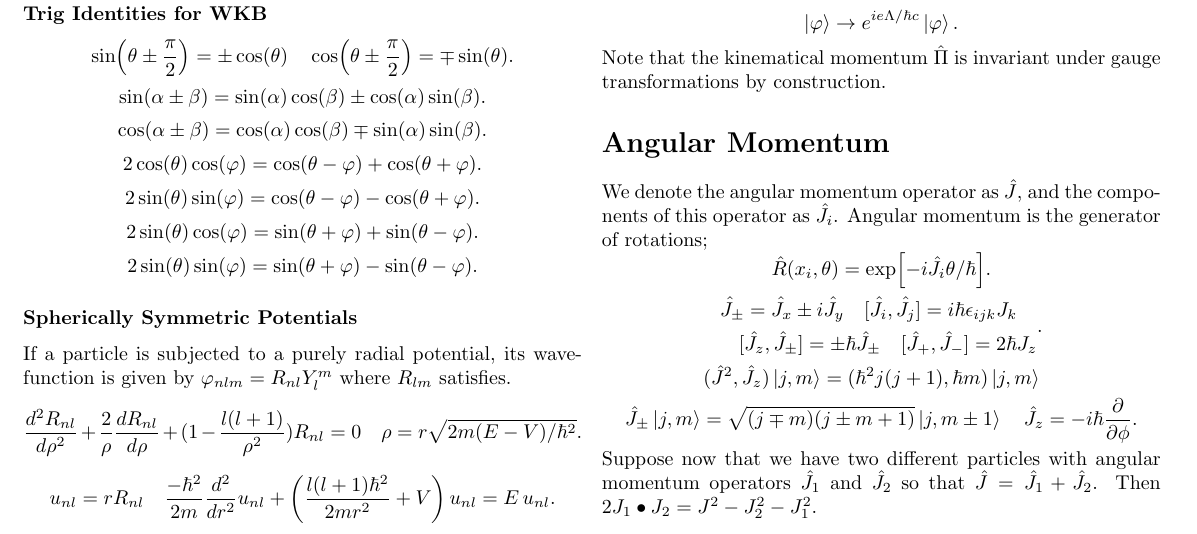
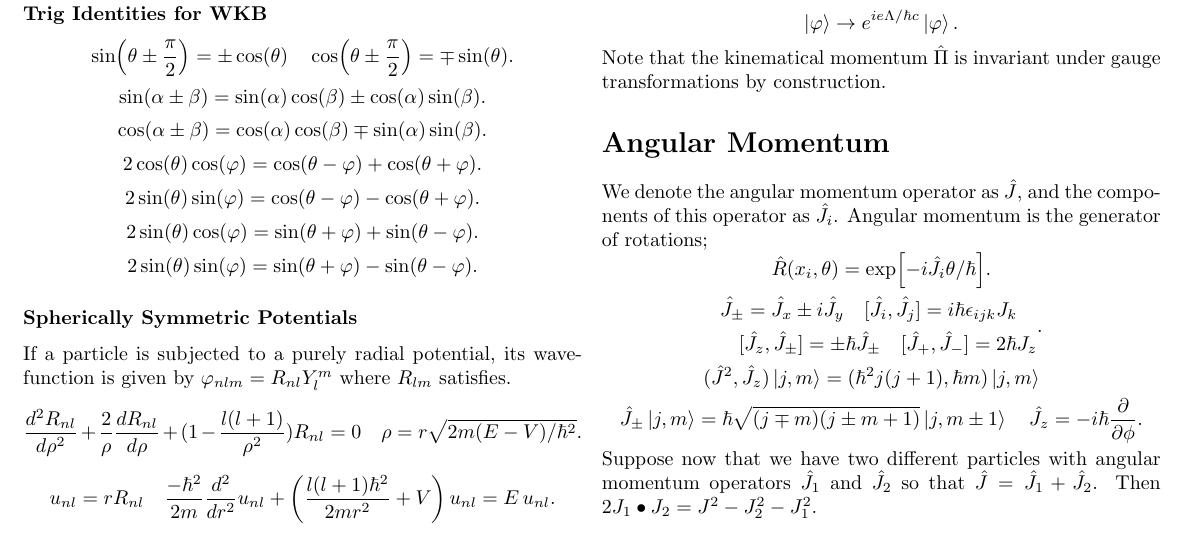
Before and after one commit to amo004/QM1TestSheet, a LaTeX document (sheet.tex): part of page 2 of 3, cut so that both start at the same text. Compiled offline with pdfLaTeX.

Commit message:
add missing hbar

```diff
--- a/sheet.tex
+++ b/sheet.tex
@@ -360,8 +360,8 @@
     .\]\[
     (\hat{J}^2, \hat{J}_z)\ket{j,m} = (\hbar^2j(j+1),\hbar m)\ket{j,m} \quad
     \]\[
-    \hat{J}_{\pm} \ket{j,m} = \sqrt{(j\mp m)(j \pm m + 1)}\ket{j,m\pm 1} \quad
-    \hat{J}_z = -i\hbar\frac{\partial}{\partial \phi}
+		\hat{J}_{\pm} \ket{j,m} = \hbar \sqrt{(j\mp m)(j \pm m + 1)}\ket{j,m\pm 1}
+		\quad \hat{J}_z = -i\hbar\frac{\partial}{\partial \phi}
     .\]
     Suppose now that we have two different particles with angular momentum
     operators $\hat J _1$ and $\hat J _2$ so that  $\hat J = \hat J _1 +\hat J_2$.
```
Also changed, not shown: sheet.pdf.
